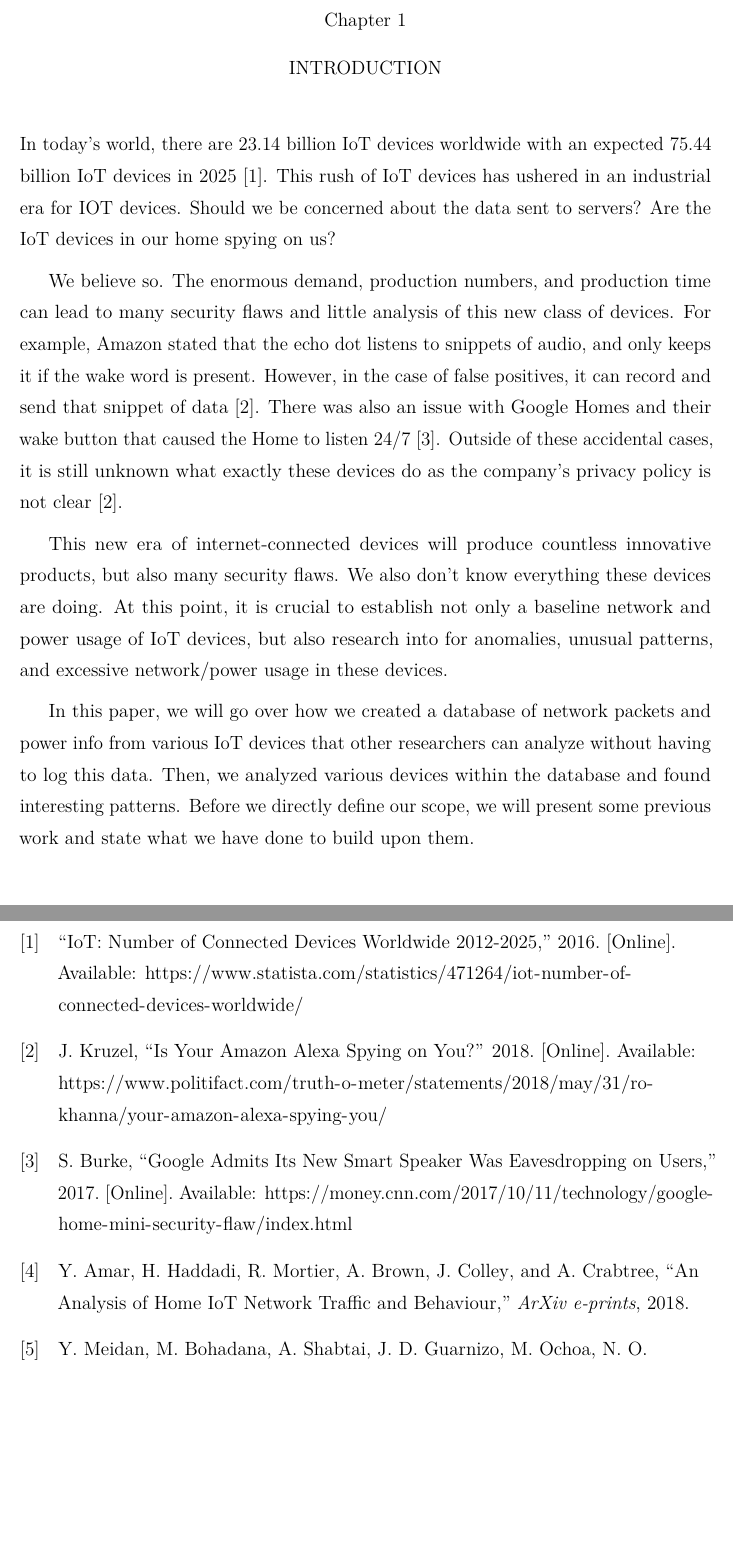
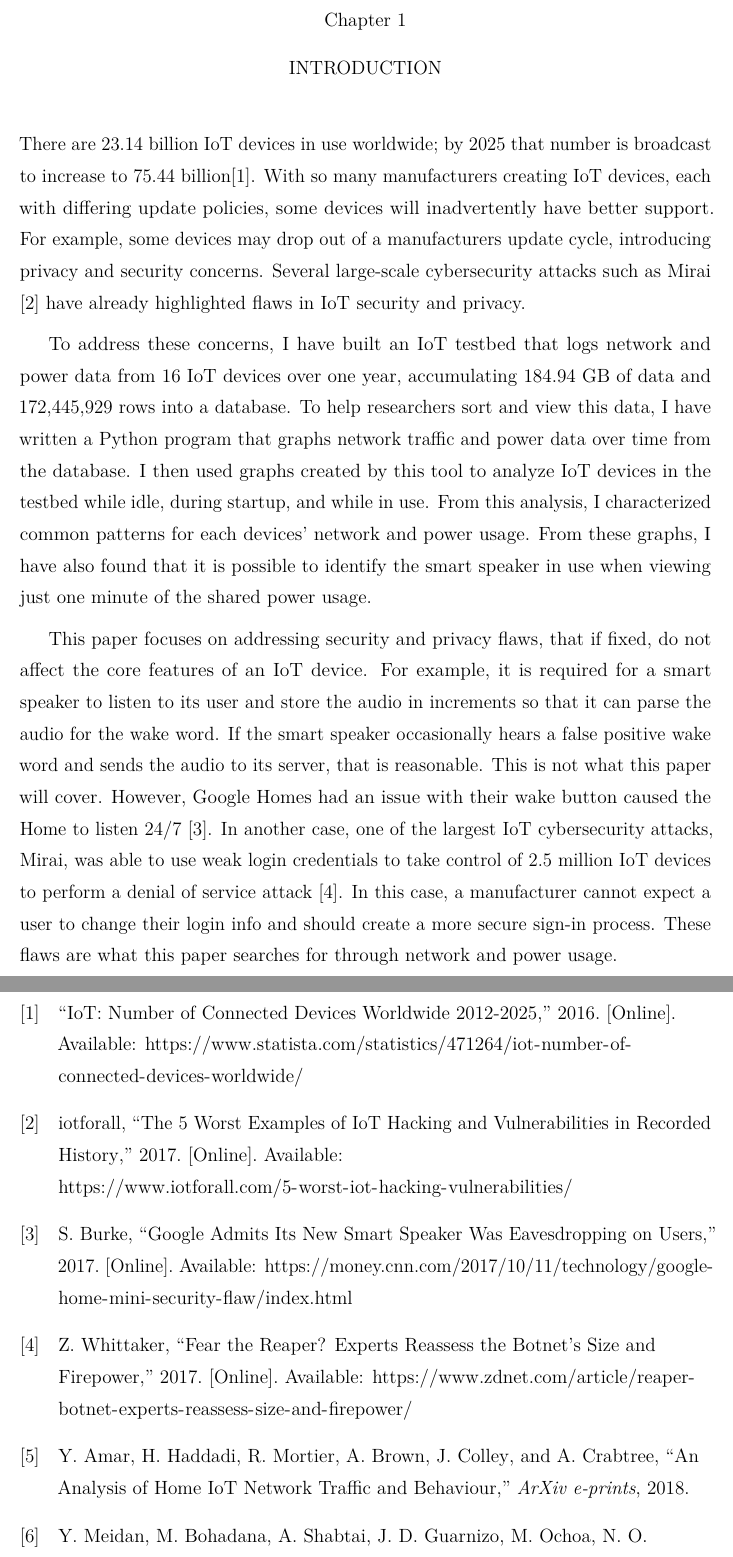
Before and after one commit to nealhnguyen/iot, a LaTeX thesis (main.tex, which reads bibliography.bib, chapters/Introduction.tex): two parts of pages 12 and 73 of 74 before the commit and two parts of pages 12 and 73 of 75 after it, joined at a grey line, cut so that both start at the same text, the shorter picture padded with empty space. Compiled offline with pdfLaTeX; a LaTeX package or settings file that is missing is left out.

Commit message:
updated first intro part

```diff
--- a/bibliography.bib
+++ b/bibliography.bib
@@ -236,3 +236,6 @@
  url = {https://www.wireshark.org/},
  author = {Wireshark},
 }
+
+@misc{iotforall_2017,
+ title = {{The 5 Worst Examples of IoT Hacking and Vulnerabilities in Recorded History}},
@@ -238,0 +245,2 @@
+ author = {iotforall},
+ year = {2017},
@@ -238,0 +254,11 @@
+ year = {2016},
+}
+
+@misc{whittaker_2017,
+ title = {{Fear the Reaper? Experts Reassess the Botnet's Size and Firepower}},
+ url = {https://www.zdnet.com/article/reaper-botnet-experts-reassess-size-and-firepower/},
+ journal = {ZDNet},
+ publisher = {ZDNet},
+ author = {Whittaker, Zack},
+ year = {2017},
+}
--- a/chapters/Introduction.tex
+++ b/chapters/Introduction.tex
@@ -1,12 +1,10 @@
 \chapter{Introduction}
 \label{Introduction}
-In today's world, there are 23.14 billion IoT devices worldwide with an expected 75.44 billion IoT devices in 2025 \cite{statista_2016}. This rush of IoT devices has ushered in an industrial era for IOT devices. Should we be concerned about the data sent to servers? Are the IoT devices in our home spying on us?
+There are 23.14 billion IoT devices in use worldwide; by 2025 that number is broadcast to increase to 75.44 billion\cite{statista_2016}. With so many manufacturers creating IoT devices, each with differing update policies, some devices will inadvertently have better support. For example, some devices may drop out of a manufacturers update cycle, introducing privacy and security concerns. Several large-scale cybersecurity attacks such as Mirai \cite{iotforall_2017} have already highlighted flaws in IoT security and privacy.
 
-We believe so. The enormous demand, production numbers, and production time can lead to many security flaws and little analysis of this new class of devices. For example, Amazon stated that the echo dot listens to snippets of audio, and only keeps it if the wake word is present. However, in the case of false positives, it can record and send that snippet of data \cite{kruzel_2018}. There was also an issue with Google Homes and their wake button that caused the Home to listen 24/7 \cite{burke_2017}. Outside of these accidental cases, it is still unknown what exactly these devices do as the company's privacy policy is not clear \cite{kruzel_2018}.
+To address these concerns, I have built an IoT testbed that logs network and power data from 16 IoT devices over one year, accumulating 184.94 GB of data and 172,445,929 rows into a database. To help researchers sort and view this data, I have written a Python program that graphs network traffic and power data over time from the database. I then used graphs created by this tool to analyze IoT devices in the testbed while idle, during startup, and while in use. From this analysis, I characterized common patterns for each devices' network and power usage. From these graphs, I have also found that it is possible to identify the smart speaker in use when viewing just one minute of the shared power usage.
 
-This new era of internet-connected devices will produce countless innovative products, but also many security flaws. We also don't know everything these devices are doing. At this point, it is crucial to establish not only a baseline network and power usage of IoT devices, but also research into for anomalies, unusual patterns, and excessive network/power usage in these devices.
-
-In this paper, we will go over how we created a database of network packets and power info from various IoT devices that other researchers can analyze without having to log this data. Then, we analyzed various devices within the database and found interesting patterns. Before we directly define our scope, we will present some previous work and state what we have done to build upon them.
+This paper focuses on addressing security and privacy flaws, that if fixed, do not affect the core features of an IoT device. For example, it is required for a smart speaker to listen to its user and store the audio in increments so that it can parse the audio for the wake word. If the smart speaker occasionally hears a false positive wake word and sends the audio to its server, that is reasonable. This is not what this paper will cover. However, Google Homes had an issue with their wake button caused the Home to listen 24/7 \cite{burke_2017}. In another case, one of the largest IoT cybersecurity attacks, Mirai, was able to use weak login credentials to take control of 2.5 million IoT devices to perform a denial of service attack \cite{whittaker_2017}. In this case, a manufacturer cannot expect a user to change their login info and should create a more secure sign-in process. These flaws are what this paper searches for through network and power usage.
 
 \section{Previous Work}
 This section presents and analyzes related works on the topic of analyzing and characterizing IoT devices. Here, we will present the previous works individually. Because these papers are similar to each other, we will comment on how their work is different from ours and how it is useful to us as a group in section \ref{Scope}.
```
Also changed, not shown: chapters/Discussion.tex (+1 -1 lines), bibliography.bib (10 more changed lines).
